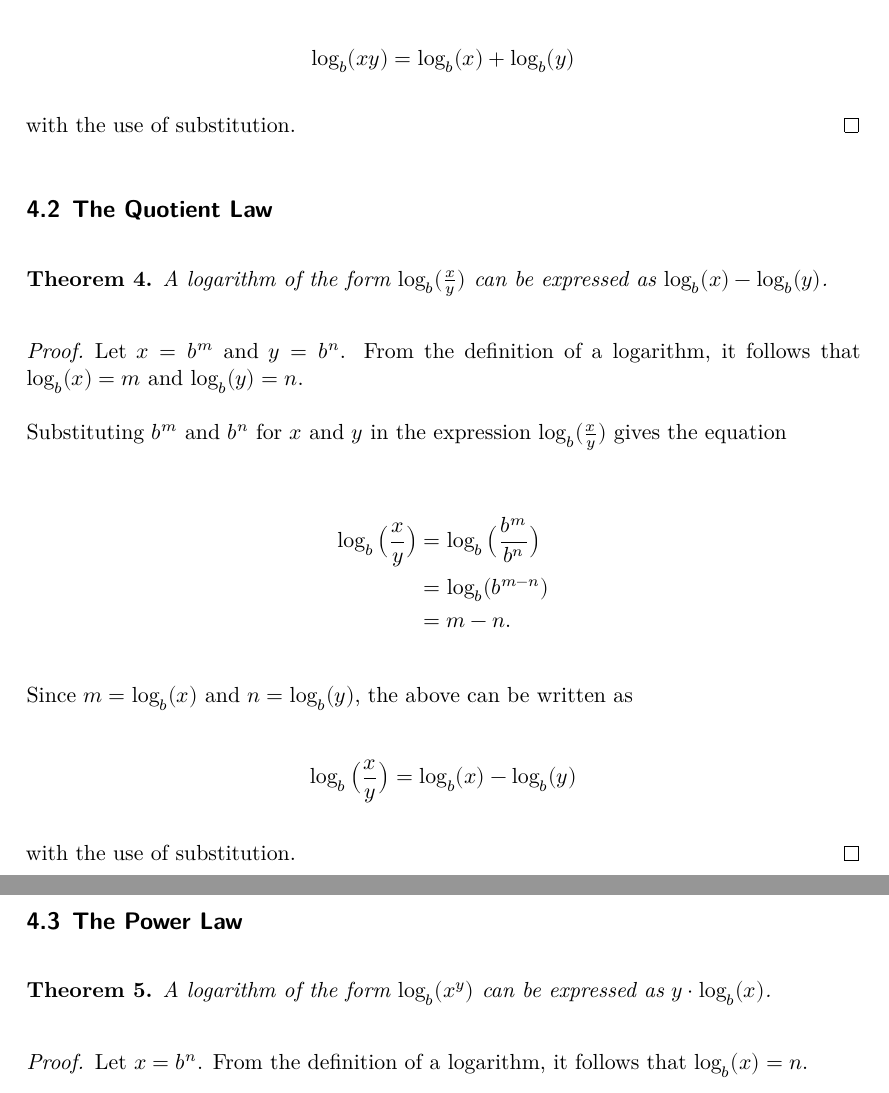
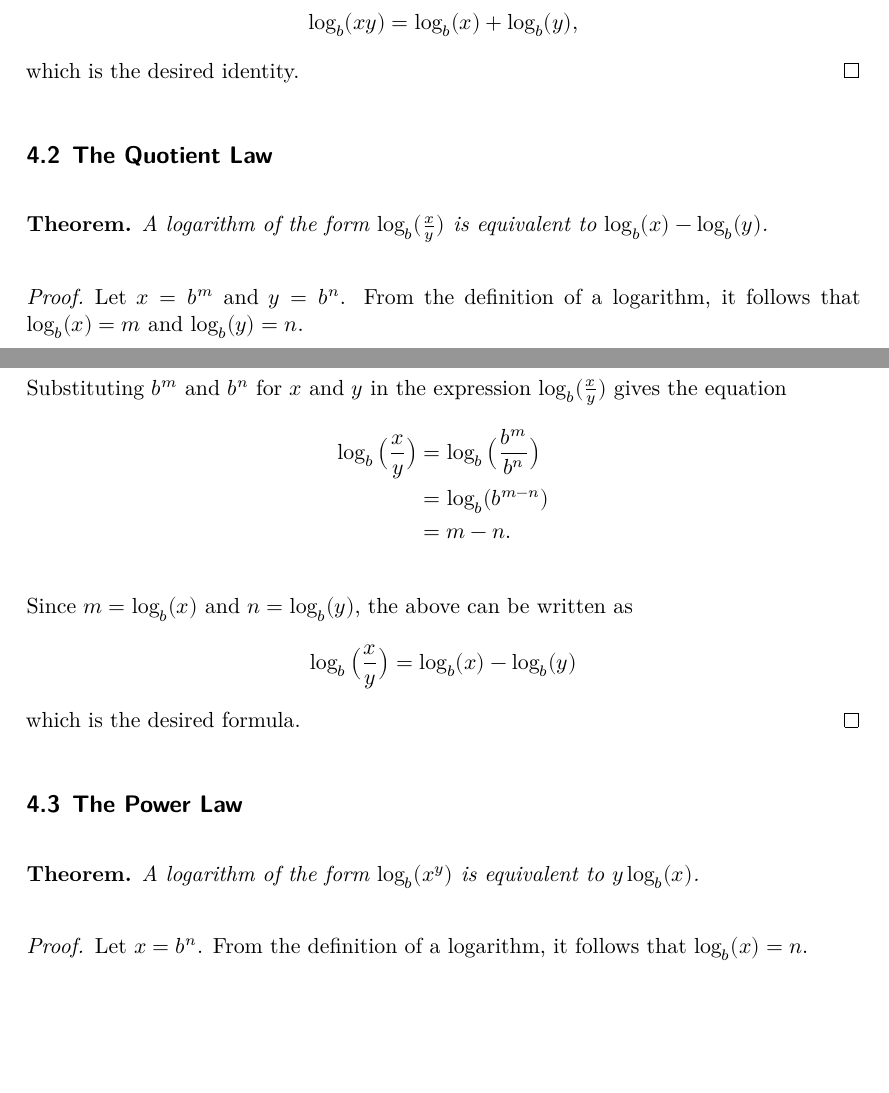
Before and after one commit to severen/maths, a LaTeX document (Proofs/proofs.tex): two parts of pages 4 and 5 of 6 before the commit and two parts of pages 3 and 4 of 5 after it, joined at a grey line, cut so that both start at the same text, the shorter picture padded with empty space. The pictures show the PDF file Proofs/proofs.pdf that the author committed with the source.

Commit message:
Improve and fix formatting of paragraphs

```diff
--- a/Proofs/proofs.tex
+++ b/Proofs/proofs.tex
@@ -106,7 +92,7 @@ hypothesis, the Collatz conjecture, or anything else like that.
 \subsection{The Product Law}
 
 \begin{theorem}
-  A logarithm of the form \(\log_{b}(xy)\) can be expressed as \(\log_{b}(x) +
+  A logarithm of the form \(\log_{b}(xy)\) is equivalent to \(\log_{b}(x) +
   \log_{b}(y)\).
 \end{theorem}
 
@@ -126,18 +111,16 @@ hypothesis, the Collatz conjecture, or anything else like that.
   \end{equation*}
 
   Since \(m = \log_{b}(x)\) and \(n = \log_{b}(y)\), the above can be written as
-
   \begin{equation*}
-    \log_{b}(xy) = \log_{b}(x) + \log_{b}(y)
+    \log_{b}(xy) = \log_{b}(x) + \log_{b}(y),
   \end{equation*}
-
-  with the use of substitution.
+  which is the desired identity.
 \end{proof}
 
 \subsection{The Quotient Law}
 
 \begin{theorem}
-  A logarithm of the form \(\log_{b}(\frac{x}{y})\) can be expressed as
+  A logarithm of the form \(\log_{b}(\frac{x}{y})\) is equivalent to
   \(\log_{b}(x) - \log_{b}(y)\).
 \end{theorem}
 
@@ -157,19 +139,16 @@ hypothesis, the Collatz conjecture, or anything else like that.
   \end{equation*}
 
   Since \(m = \log_{b}(x)\) and \(n = \log_{b}(y)\), the above can be written as
-
   \begin{equation*}
     \log_{b}\big(\frac{x}{y}\big) = \log_{b}(x) - \log_{b}(y)
   \end{equation*}
-
-  with the use of substitution.
+  which is the desired formula.
 \end{proof}
 
 \subsection{The Power Law}
 
 \begin{theorem}
-  A logarithm of the form \(\log_{b}(x^{y})\) can be expressed as \(y ·
-  \log_{b}(x)\).
+  A logarithm of the form \(\log_{b}(x^{y})\) is equivalent to \(y\log_{b}(x)\).
 \end{theorem}
 
 \begin{proof}
@@ -188,15 +166,13 @@ hypothesis, the Collatz conjecture, or anything else like that.
   \end{equation*}
 
   Since \(n = \log_{b}(x)\), the above can be written as
-
   \begin{equation*}
     \begin{split}
       \log_{b}(x^{y}) &= \log_{b}(x) · y \\
-      &= y · \log_{b}(x)
+      &= y\log_{b}(x)
     \end{split}
   \end{equation*}
-
-  with the use of substitution.
+  which is the desired formula.
 \end{proof}
 
 \subsection{The Change of Base Formula}
@@ -229,12 +201,10 @@ hypothesis, the Collatz conjecture, or anything else like that.
   \end{equation*}
 
   Since \(c = \log_{b}(a)\), the above can be written as
-
   \begin{equation*}
     \log_{b}(a) = \frac{\log_{x}(a)}{\log_{x}(b)}
   \end{equation*}
-
-  with the use of substitution.
+  which is the change of base formula.
 \end{proof}
 
 \end{document}
```
Also changed, not shown: Proofs/proofs.pdf, Proofs/proofs.tex (35 more changed lines).
